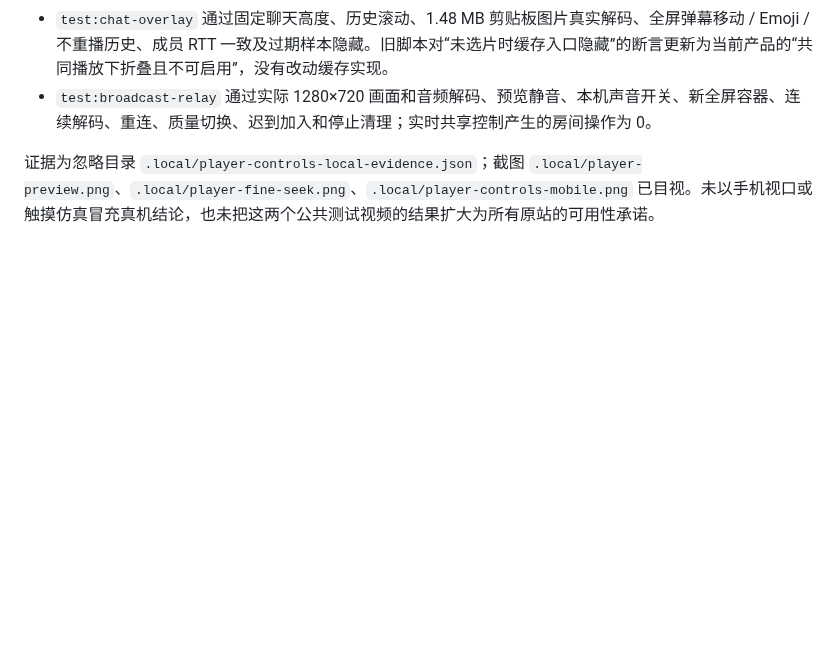
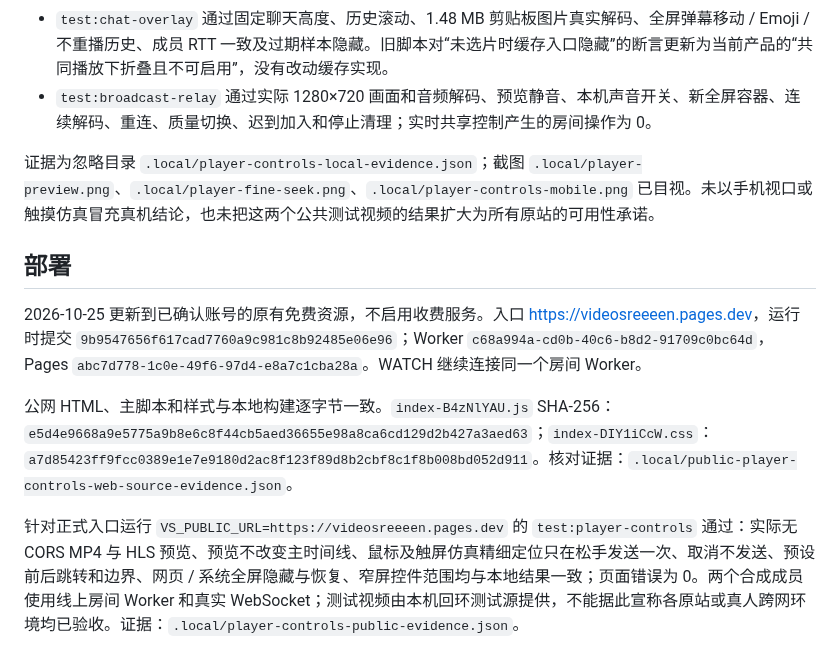
Before and after one commit to BorderArea01/VideoSreeeen, a Markdown page: docs/verification-player-controls.md, the part around the change. GitHub-like rendering; blank space fills up the shorter version.

Commit message:
Record production player control verification

```diff
--- a/docs/verification-player-controls.md
+++ b/docs/verification-player-controls.md
@@ -36,3 +36,11 @@ $env:VS_TEST_PROXY='http://127.0.0.1:7897' # 本机按需配置，可省略
 - `test:broadcast-relay` 通过实际 1280×720 画面和音频解码、预览静音、本机声音开关、新全屏容器、连续解码、重连、质量切换、迟到加入和停止清理；实时共享控制产生的房间操作为 0。
 
 证据为忽略目录 `.local/player-controls-local-evidence.json`；截图 `.local/player-preview.png`、`.local/player-fine-seek.png`、`.local/player-controls-mobile.png` 已目视。未以手机视口或触摸仿真冒充真机结论，也未把这两个公共测试视频的结果扩大为所有原站的可用性承诺。
+
+## 部署
+
+2026-10-25 更新到已确认账号的原有免费资源，不启用收费服务。入口 <https://videosreeeen.pages.dev>，运行时提交 `9b9547656f617cad7760a9c981c8b92485e06e96`；Worker `c68a994a-cd0b-40c6-b8d2-91709c0bc64d`，Pages `abc7d778-1c0e-49f6-97d4-e8a7c1cba28a`。WATCH 继续连接同一个房间 Worker。
+
+公网 HTML、主脚本和样式与本地构建逐字节一致。`index-B4zNlYAU.js` SHA-256：`e5d4e9668a9e5775a9b8e6c8f44cb5aed36655e98a8ca6cd129d2b427a3aed63`；`index-DIY1iCcW.css`：`a7d85423ff9fcc0389e1e7e9180d2ac8f123f89d8b2cbf8c1f8b008bd052d911`。核对证据：`.local/public-player-controls-web-source-evidence.json`。
+
+针对正式入口运行 `VS_PUBLIC_URL=https://videosreeeen.pages.dev` 的 `test:player-controls` 通过：实际无 CORS MP4 与 HLS 预览、预览不改变主时间线、鼠标及触屏仿真精细定位只在松手发送一次、取消不发送、预设前后跳转和边界、网页 / 系统全屏隐藏与恢复、窄屏控件范围均与本地结果一致；页面错误为 0。两个合成成员使用线上房间 Worker 和真实 WebSocket；测试视频由本机回环测试源提供，不能据此宣称各原站或真人跨网环境均已验收。证据：`.local/player-controls-public-evidence.json`。
```
